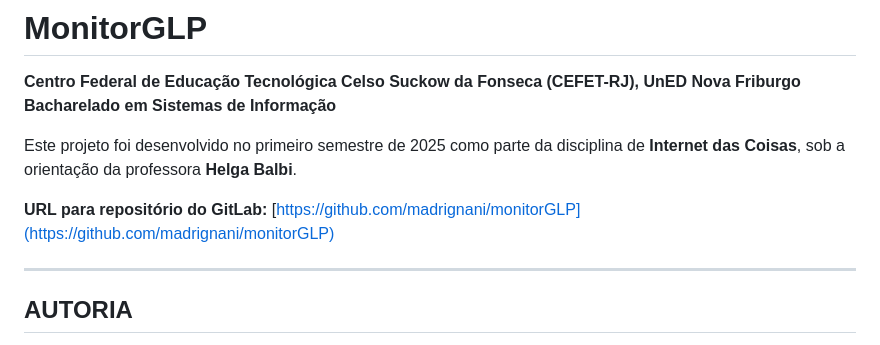
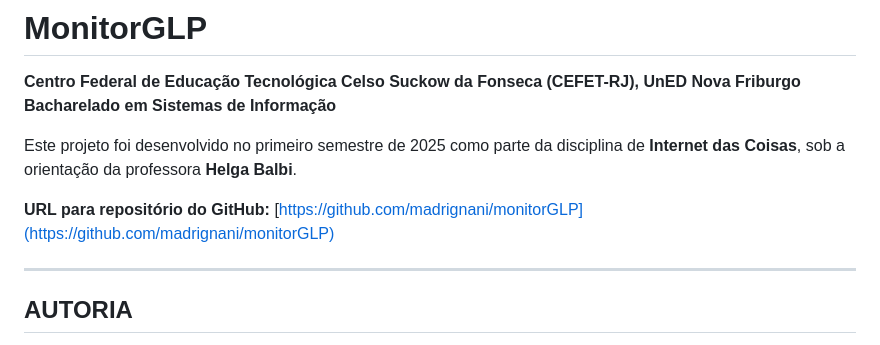
Before and after one commit to madrignani/monitorGLP, a Markdown page: README.md, the part around the change. GitHub-like rendering.

```diff
--- a/README.md
+++ b/README.md
@@ -5,7 +5,7 @@
 
 Este projeto foi desenvolvido no primeiro semestre de 2025 como parte da disciplina de **Internet das Coisas**, sob a orientação da professora **Helga Balbi**.
 
-**URL para repositório do GitLab:** [https://github.com/madrignani/monitorGLP](https://github.com/madrignani/monitorGLP)
+**URL para repositório do GitHub:** [https://github.com/madrignani/monitorGLP](https://github.com/madrignani/monitorGLP)
 
 ---
 
```
